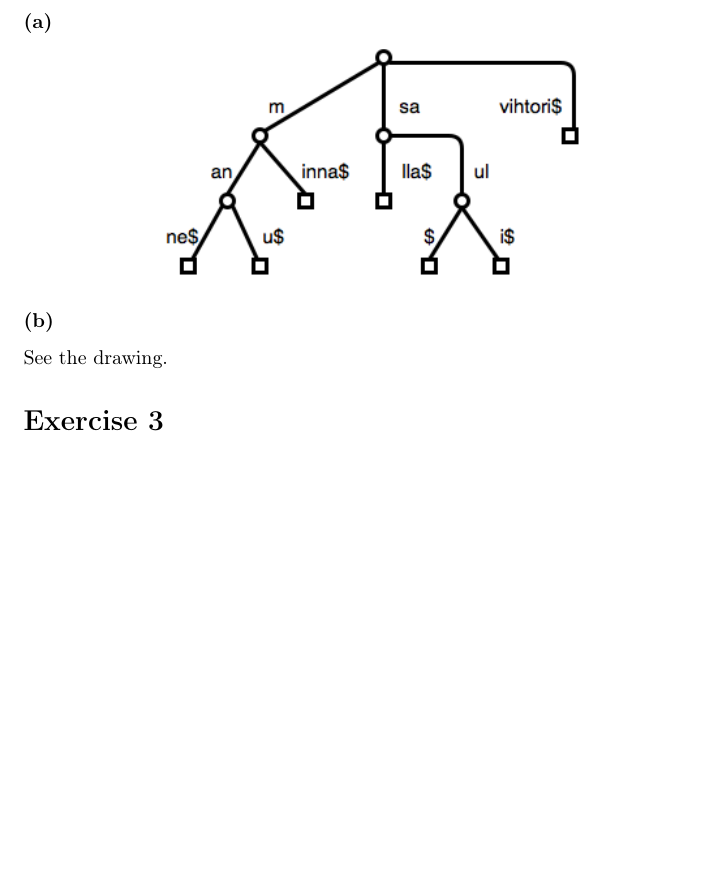
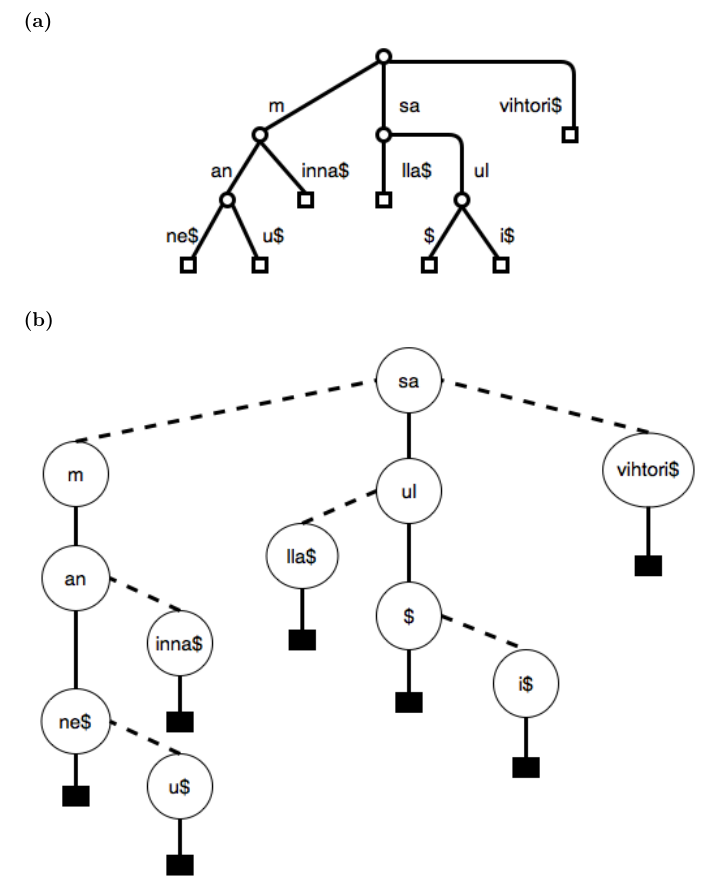
Before and after one commit to coderodde/StringProcessingAlgorithmsCourse, a LaTeX problem sheet (Exercises/Week2/spaex2.tex): part of page 2 of 4, cut so that both start at the same text, the shorter picture padded with empty space. Compiled offline with pdfLaTeX.

Commit message:
Done with the tries.

```diff
--- a/Exercises/Week2/spaex2.tex
+++ b/Exercises/Week2/spaex2.tex
@@ -68,7 +68,9 @@ $L_{\mu} = 0$ \\
 \end{center}
 
 \subsubsection*{(b)}
-See the drawing.
+\begin{center}
+\includegraphics[scale=0.65]{TernaryTrie}
+\end{center}
 
 \section*{Exercise 3}
 
```
Also changed, not shown: Exercises/Week2/TernaryTrie.png (added), Exercises/Week2/spaex2.pdf, 1 other file.
